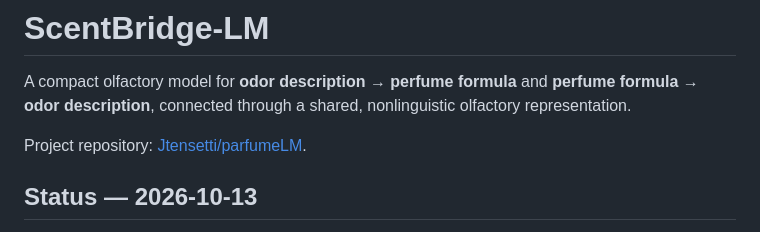
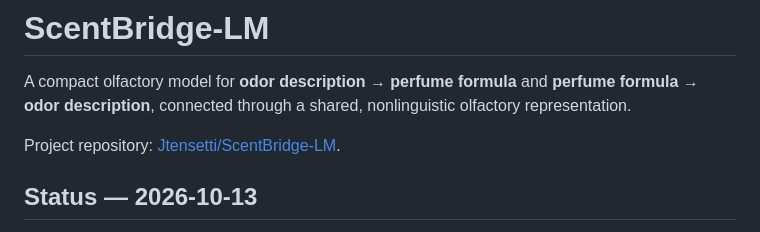
Before and after one commit to Jtensetti/ScentBridge-LM, a Markdown page: README.md, the part around the change. GitHub-like rendering.

Commit message:
Update project repository link in README.md

```diff
--- a/README.md
+++ b/README.md
@@ -2,7 +2,7 @@
 
 A compact olfactory model for **odor description → perfume formula** and **perfume formula → odor description**, connected through a shared, nonlinguistic olfactory representation.
 
-Project repository: [Jtensetti/parfumeLM](https://github.com/Jtensetti/parfumeLM).
+Project repository: [Jtensetti/ScentBridge-LM](https://github.com/Jtensetti/ScentBridge-LM).
 
 ## Status — 2026-10-13
 
```
